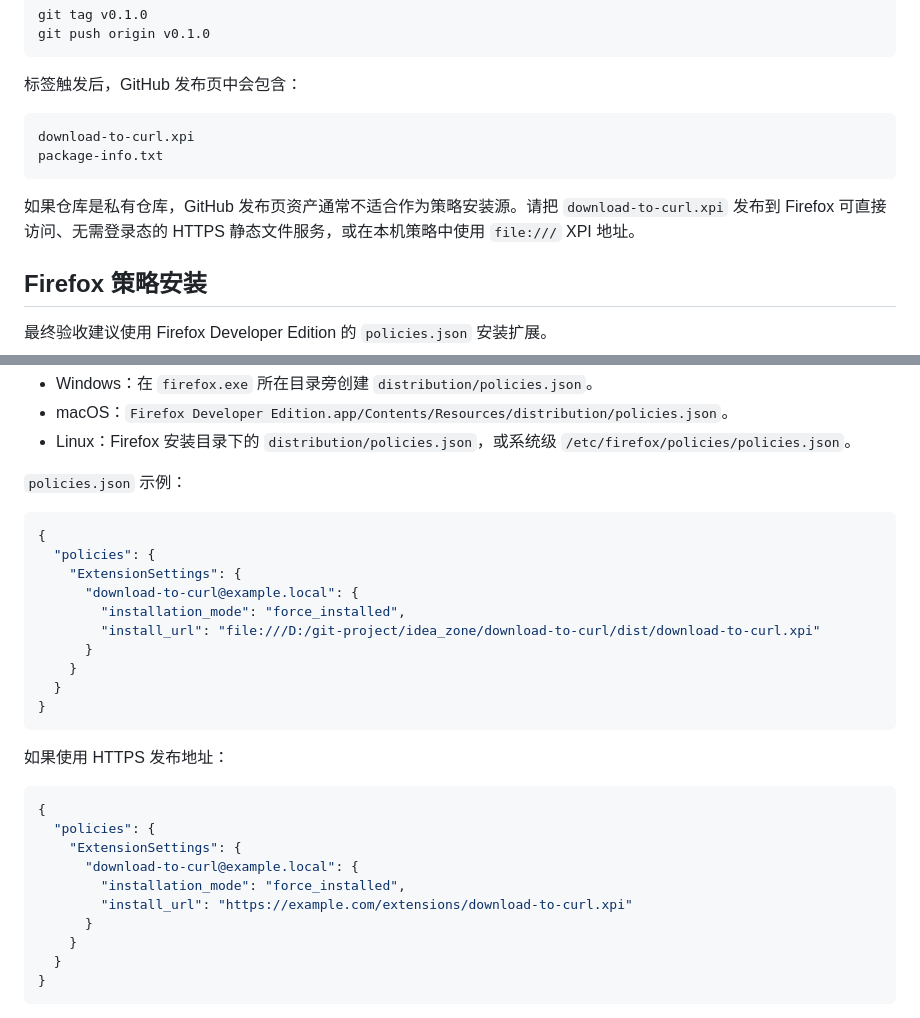
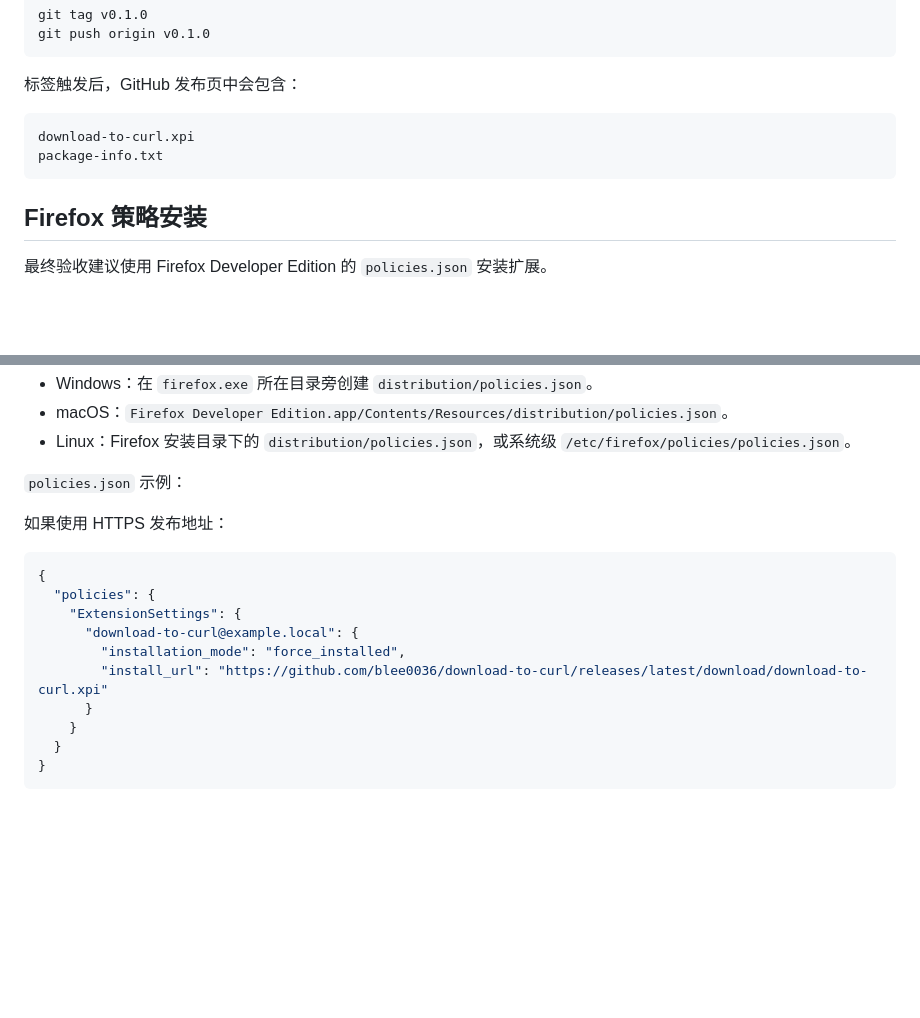
Before and after one commit to blee0036/download-to-curl, a Markdown page: README.md, 2 parts joined by grey strips. GitHub-like rendering; blank space fills up the shorter version.

````diff
--- a/README.md
+++ b/README.md
@@ -105,8 +105,6 @@ download-to-curl.xpi
 package-info.txt
 ```
 
-如果仓库是私有仓库，GitHub 发布页资产通常不适合作为策略安装源。请把 `download-to-curl.xpi` 发布到 Firefox 可直接访问、无需登录态的 HTTPS 静态文件服务，或在本机策略中使用 `file:///` XPI 地址。
-
 ## Firefox 策略安装
 
 最终验收建议使用 Firefox Developer Edition 的 `policies.json` 安装扩展。
@@ -121,19 +119,6 @@ Firefox 策略文件位置取决于安装方式。常见路径：
 
 `policies.json` 示例：
 
-```json
-{
-  "policies": {
-    "ExtensionSettings": {
-      "download-to-curl@example.local": {
-        "installation_mode": "force_installed",
-        "install_url": "file:///D:/git-project/idea_zone/download-to-curl/dist/download-to-curl.xpi"
-      }
-    }
-  }
-}
-```
-
 如果使用 HTTPS 发布地址：
 
 ```json
@@ -142,7 +127,7 @@ Firefox 策略文件位置取决于安装方式。常见路径：
     "ExtensionSettings": {
       "download-to-curl@example.local": {
         "installation_mode": "force_installed",
-        "install_url": "https://example.com/extensions/download-to-curl.xpi"
+        "install_url": "https://github.com/blee0036/download-to-curl/releases/latest/download/download-to-curl.xpi"
       }
     }
   }
````
